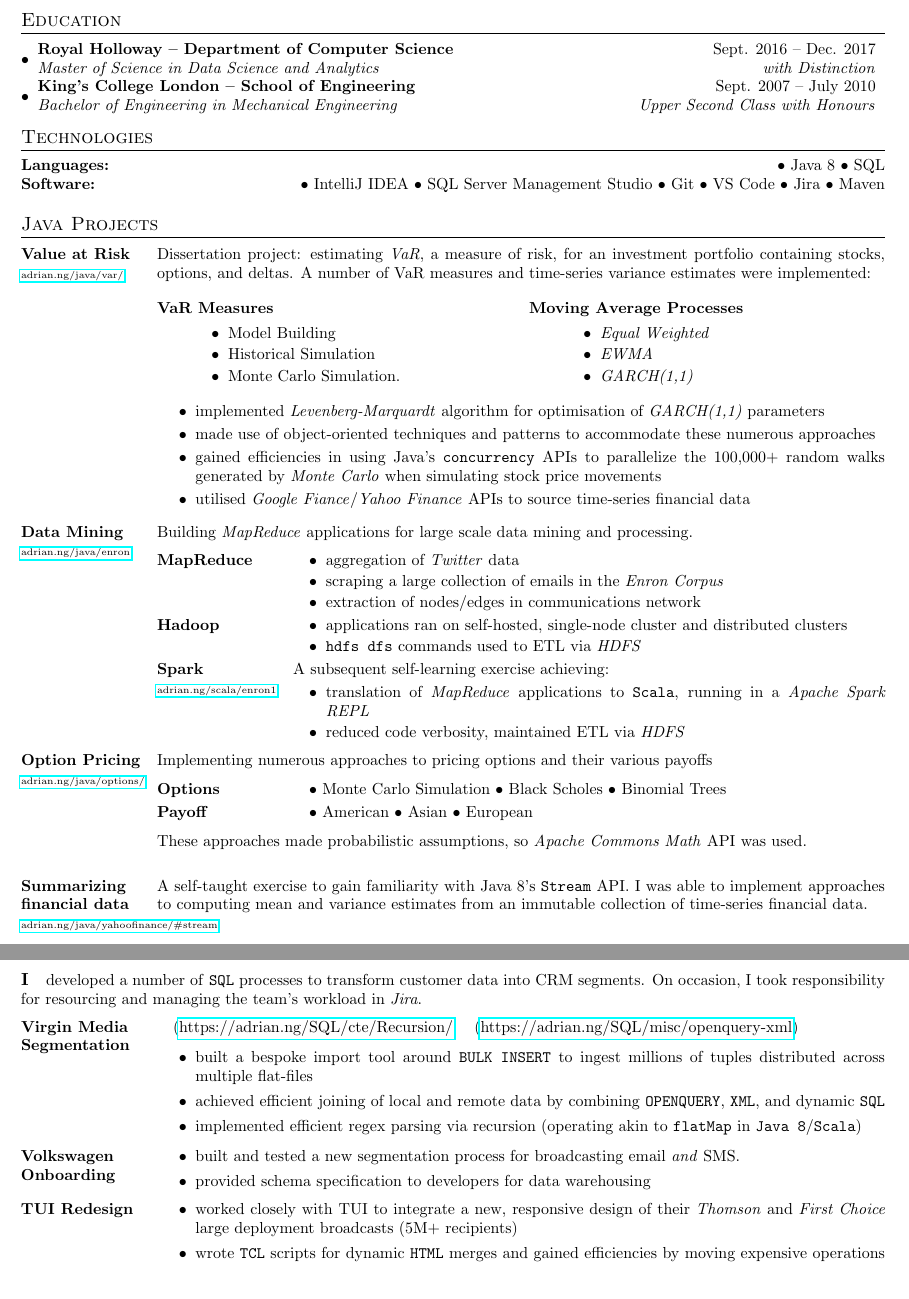
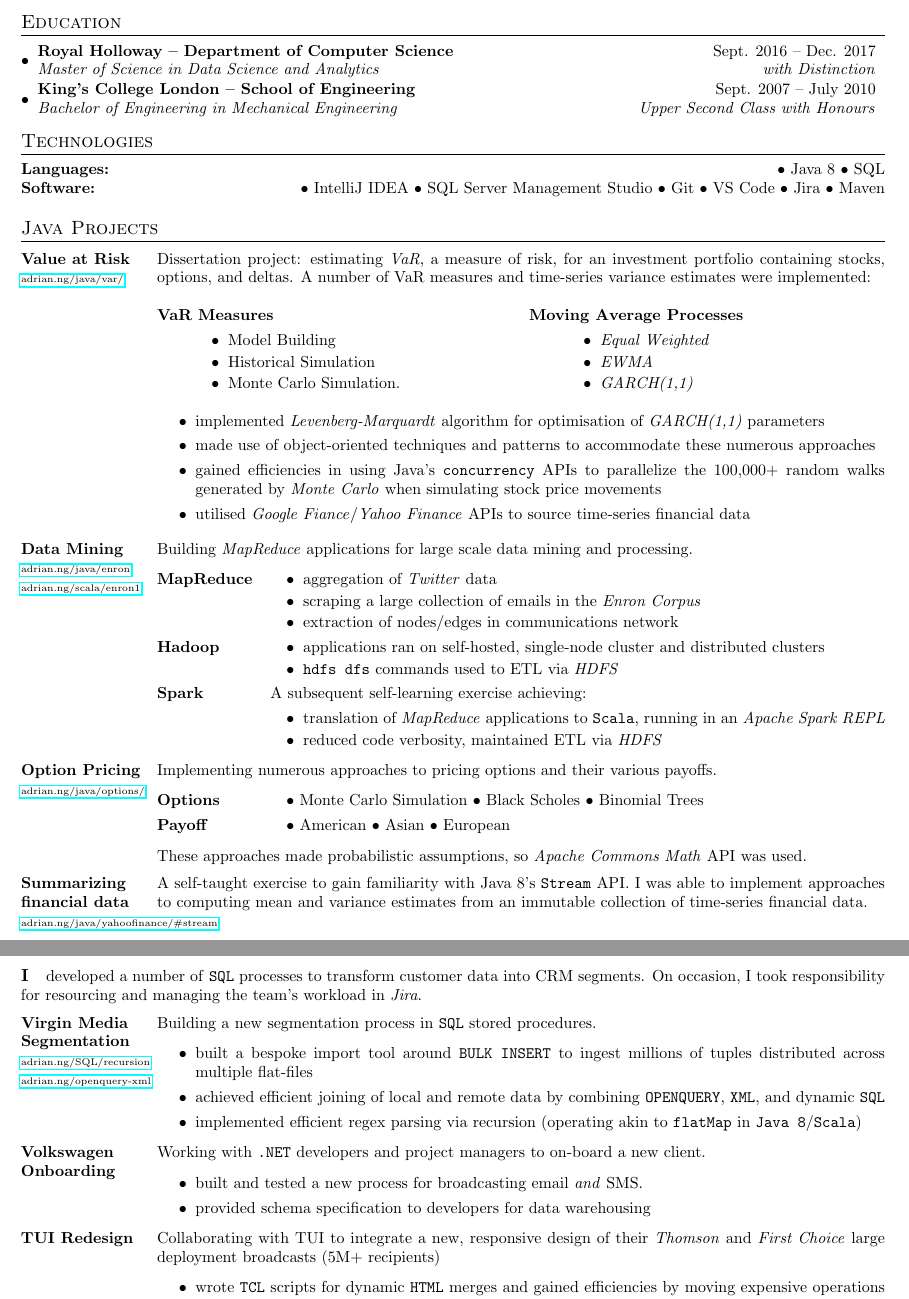
Before and after one commit to Adrian-Ng/cv, a LaTeX CV (cv.tex): two parts of pages 1 and 2 of 2, joined at a grey line, cut so that both start at the same text. Compiled offline with pdfLaTeX.

Commit message:
2019-02-12 bullets III

```diff
--- a/cv.tex
+++ b/cv.tex
@@ -207,8 +207,9 @@ Seeking Junior-Level Data Engineering Opportunities
 		      \item gained efficiencies in using Java's \texttt{concurrency} APIs to parallelize the 100,000+ random walks generated by \textit{Monte Carlo} when simulating stock price movements
 		      \item utilised \textit{Google Fiance}/\textit{Yahoo Finance} APIs to source time-series financial data
 	      \end{itemize}
-	\item[Data Mining \textnormal{\tiny\href{https://github.com/Adrian-Ng/HadoopEnron}{adrian.ng/java/enron}}] Building \textit{MapReduce} applications for large scale data mining and processing.
-	      \begin{description}[style=multiline,leftmargin=3cm]
+	\item[Data Mining \textnormal{\tiny\href{https://github.com/Adrian-Ng/HadoopEnron}{adrian.ng/java/enron}} \textnormal{\tiny
+		      \href{https://adrian.ng/scala/enron1}{adrian.ng/scala/enron1}}] Building \textit{MapReduce} applications for large scale data mining and processing.
+	      \begin{description}[style=multiline,leftmargin=2.5cm]
 		      \item[MapReduce]
 		            \begin{itemize}
 			            \item aggregation of \textit{Twitter} data
@@ -220,18 +221,17 @@ Seeking Junior-Level Data Engineering Opportunities
 			            \item applications ran on self-hosted, single-node cluster and distributed clusters
 			            \item \texttt{hdfs dfs} commands used to ETL via \textit{HDFS}
 		            \end{itemize}
-		      \item[Spark \textnormal{\tiny
-			            \href{https://adrian.ng/scala/enron1}{adrian.ng/scala/enron1}}] A subsequent self-learning exercise achieving:
+		      \item[Spark] A subsequent self-learning exercise achieving:
 		            \begin{itemize}
-			            \item translation of \textit{MapReduce} applications to \texttt{Scala}, running in a \textit{Apache Spark REPL}
+			            \item translation of \textit{MapReduce} applications to \texttt{Scala}, running in an \textit{Apache Spark REPL}
 			            \item reduced code verbosity, maintained ETL via \textit{HDFS}
 		            \end{itemize}
 
 		            \small
 	      \end{description}
 	\item[Option Pricing \textnormal{\tiny\href{https://adrian.ng/java/options/}{adrian.ng/java/options/}}]
-	      Implementing numerous approaches to pricing options and their various payoffs
-	      \begin{description}[style=multiline,leftmargin=3.35cm]
+	      Implementing numerous approaches to pricing options and their various payoffs.
+	      \begin{description}[style=multiline,leftmargin=2.85cm]
 		      \item[Options]
 		            \begin{itemize*}
 			            \item Monte Carlo Simulation
@@ -246,8 +246,6 @@ Seeking Junior-Level Data Engineering Opportunities
 		            \end{itemize*}
 	      \end{description}
 	      These approaches made probabilistic assumptions, so \textit{Apache Commons Math} API was used.
-	      \newline
-
 	\item[Summarizing financial data \textnormal{\tiny
 		      \href{https://adrian.ng/java/yahoofinance/\#stream}{adrian.ng/java/yahoofinance/\#stream}}]
 	      A self-taught exercise to gain familiarity with Java 8's \texttt{Stream} API. I was able to implement approaches to computing mean and variance estimates from an immutable collection of time-series financial data.
@@ -338,25 +336,22 @@ Seeking Junior-Level Data Engineering Opportunities
 	I developed a number of \texttt{SQL} processes to transform customer data into CRM segments.  On occasion, I took responsibility for resourcing and managing the team's workload in \textit{Jira}.
 \end{paragraph}
 \begin{description}[style=multiline,leftmargin=3cm]
-	\item[Virgin Media Segmentation]
-	      \quad
-	      (\href{https://adrian.ng/SQL/cte/Recursion/}{https://adrian.ng/SQL/cte/Recursion/}
-	      \quad
-	      (\href{https://adrian.ng/SQL/misc/openquery-xml}{https://adrian.ng/SQL/misc/openquery-xml})
-	      \small
+	\item[Virgin Media Segmentation \tiny\textnormal{\href{https://adrian.ng/SQL/recursion}{adrian.ng/SQL/recursion}} \textnormal{\href{https://adrian.ng/openquery-xml}{adrian.ng/openquery-xml}}]
+	      Building a new segmentation process in \texttt{SQL} stored procedures.
 	      \begin{itemize}
 		      \item built a bespoke import tool around \texttt{BULK INSERT} to ingest millions of tuples distributed across multiple flat-files
 		      \item achieved efficient joining of local and remote data by  combining \texttt{OPENQUERY}, \texttt{XML}, and dynamic \texttt{SQL}
 		      \item implemented efficient regex parsing via recursion (operating akin to \texttt{flatMap} in \texttt{Java 8}/\texttt{Scala})
 	      \end{itemize}
 	\item[Volkswagen Onboarding]
+	      Working with \texttt{.NET} developers and project managers to on-board a new client.
 	      \begin{itemize}
-		      \item built and tested a new segmentation process for broadcasting email \textit{and} SMS.
+		      \item built and tested a new process for broadcasting email \textit{and} SMS.
 		      \item provided schema specification to developers for data warehousing
 	      \end{itemize}
 	\item[TUI Redesign]
+	      Collaborating with TUI to integrate a new, responsive design of their \textit{Thomson} and \textit{First Choice} large deployment broadcasts (5M+ recipients)
 	      \begin{itemize}
-		      \item worked closely with TUI to integrate a new, responsive design of their \textit{Thomson} and \textit{First Choice} large deployment broadcasts (5M+ recipients)
 		      \item wrote \texttt{TCL} scripts for dynamic \texttt{HTML} merges and gained efficiencies by moving expensive operations upstream
 		      \item gained recognition with client and was awarded at the end of this three-month project
 	      \end{itemize}
```
Also changed, not shown: cv.pdf, cv.tex (2 more changed lines).
